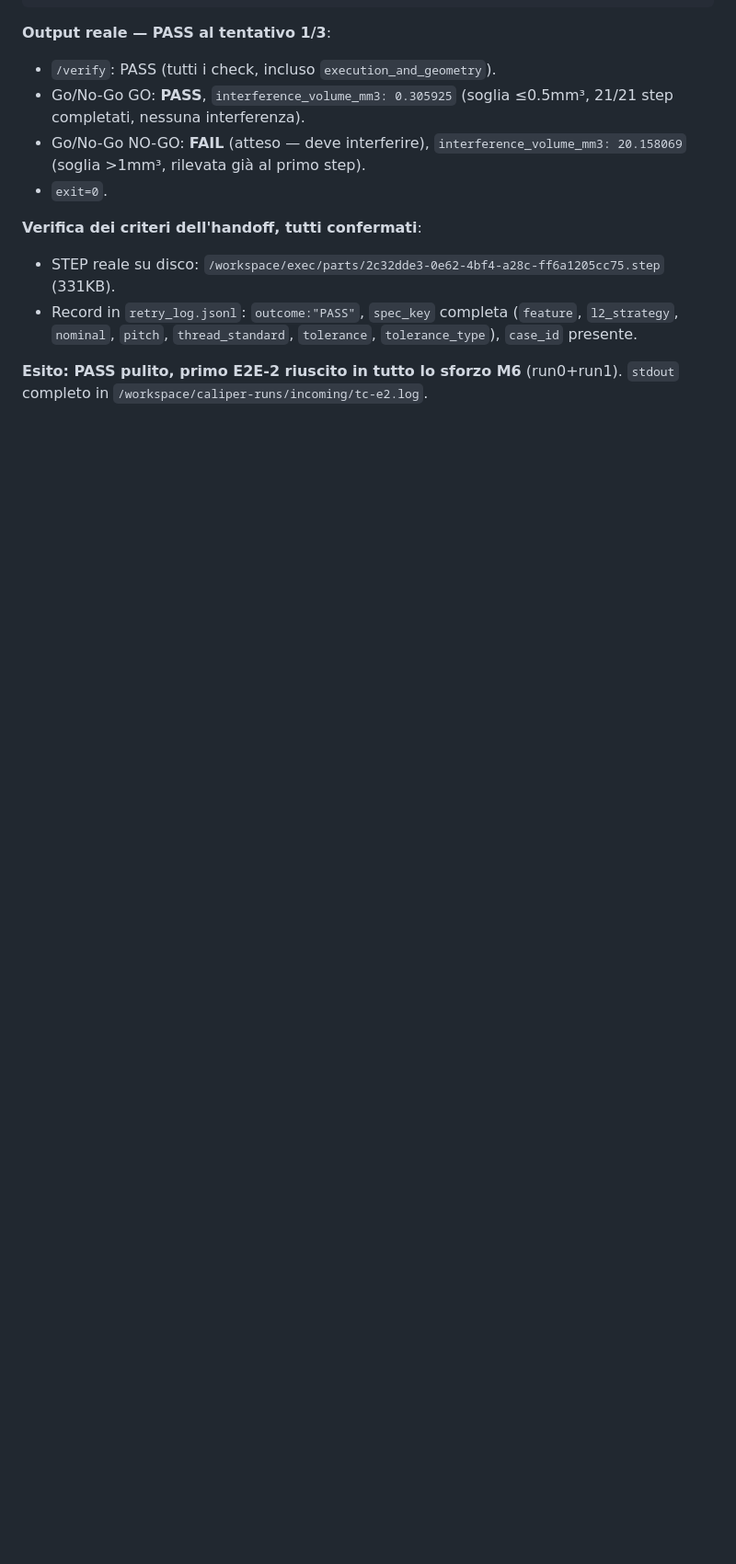
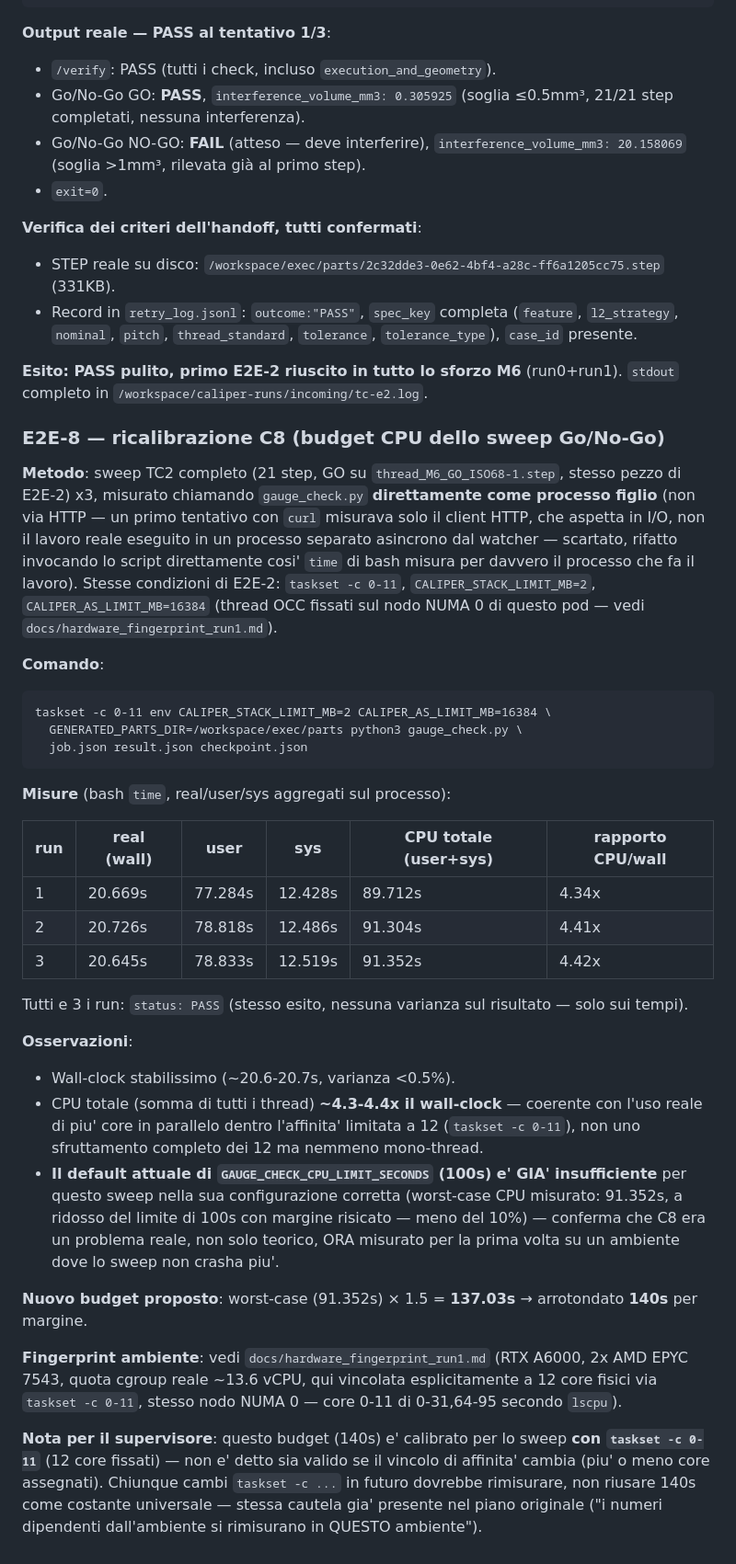
Before and after one commit to danielesalpietro/caliper-cad, a Markdown page: docs/logbook_fase6.md, the part around the change. Shown at 92% size. GitHub-like rendering; blank space fills up the shorter version.

Commit message:
docs(M6-run1): E2E-8 — C8 ricalibrato, worst-case 91.35s CPU, nuovo budget 140s

````diff
--- a/docs/logbook_fase6.md
+++ b/docs/logbook_fase6.md
@@ -685,3 +685,63 @@ python3 generate_and_verify.py \
 **Esito: PASS pulito, primo E2E-2 riuscito in tutto lo sforzo M6**
 (run0+run1). `stdout` completo in
 `/workspace/caliper-runs/incoming/tc-e2.log`.
+
+### E2E-8 — ricalibrazione C8 (budget CPU dello sweep Go/No-Go)
+
+**Metodo**: sweep TC2 completo (21 step, GO su `thread_M6_GO_ISO68-1.step`,
+stesso pezzo di E2E-2) x3, misurato chiamando `gauge_check.py`
+**direttamente come processo figlio** (non via HTTP — un primo
+tentativo con `curl` misurava solo il client HTTP, che aspetta in I/O,
+non il lavoro reale eseguito in un processo separato asincrono dal
+watcher — scartato, rifatto invocando lo script direttamente cosi'
+`time` di bash misura per davvero il processo che fa il lavoro).
+Stesse condizioni di E2E-2: `taskset -c 0-11`, `CALIPER_STACK_LIMIT_MB=2`,
+`CALIPER_AS_LIMIT_MB=16384` (thread OCC fissati sul nodo NUMA 0 di
+questo pod — vedi `docs/hardware_fingerprint_run1.md`).
+
+**Comando**:
+```
+taskset -c 0-11 env CALIPER_STACK_LIMIT_MB=2 CALIPER_AS_LIMIT_MB=16384 \
+  GENERATED_PARTS_DIR=/workspace/exec/parts python3 gauge_check.py \
+  job.json result.json checkpoint.json
+```
+
+**Misure** (bash `time`, real/user/sys aggregati sul processo):
+
+| run | real (wall) | user | sys | CPU totale (user+sys) | rapporto CPU/wall |
+|---|---|---|---|---|---|
+| 1 | 20.669s | 77.284s | 12.428s | 89.712s | 4.34x |
+| 2 | 20.726s | 78.818s | 12.486s | 91.304s | 4.41x |
+| 3 | 20.645s | 78.833s | 12.519s | 91.352s | 4.42x |
+
+Tutti e 3 i run: `status: PASS` (stesso esito, nessuna varianza sul
+risultato — solo sui tempi).
+
+**Osservazioni**:
+- Wall-clock stabilissimo (~20.6-20.7s, varianza <0.5%).
+- CPU totale (somma di tutti i thread) **~4.3-4.4x il wall-clock** —
+  coerente con l'uso reale di piu' core in parallelo dentro
+  l'affinita' limitata a 12 (`taskset -c 0-11`), non uno sfruttamento
+  completo dei 12 ma nemmeno mono-thread.
+- **Il default attuale di `GAUGE_CHECK_CPU_LIMIT_SECONDS` (100s) e'
+  GIA' insufficiente** per questo sweep nella sua configurazione
+  corretta (worst-case CPU misurato: 91.352s, a ridosso del limite di
+  100s con margine risicato — meno del 10%) — conferma che C8 era un
+  problema reale, non solo teorico, ORA misurato per la prima volta
+  su un ambiente dove lo sweep non crasha piu'.
+
+**Nuovo budget proposto**: worst-case (91.352s) × 1.5 = **137.03s**
+→ arrotondato **140s** per margine.
+
+**Fingerprint ambiente**: vedi `docs/hardware_fingerprint_run1.md`
+(RTX A6000, 2x AMD EPYC 7543, quota cgroup reale ~13.6 vCPU, qui
+vincolata esplicitamente a 12 core fisici via `taskset -c 0-11`, stesso
+nodo NUMA 0 — core 0-11 di 0-31,64-95 secondo `lscpu`).
+
+**Nota per il supervisore**: questo budget (140s) e' calibrato per lo
+sweep **con `taskset -c 0-11`** (12 core fissati) — non e' detto sia
+valido se il vincolo di affinita' cambia (piu' o meno core assegnati).
+Chiunque cambi `taskset -c ...` in futuro dovrebbe rimisurare, non
+riusare 140s come costante universale — stessa cautela gia' presente
+nel piano originale ("i numeri dipendenti dall'ambiente si
+rimisurano in QUESTO ambiente").
````
